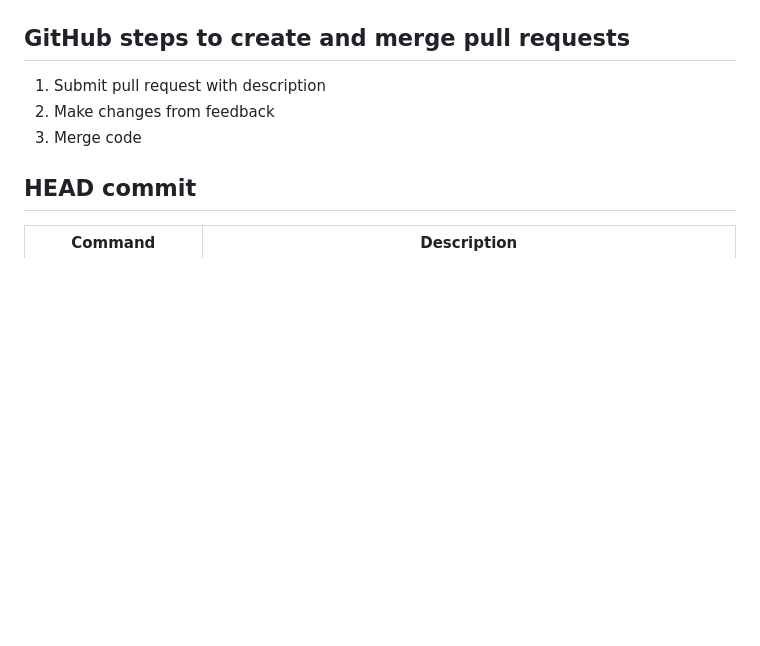
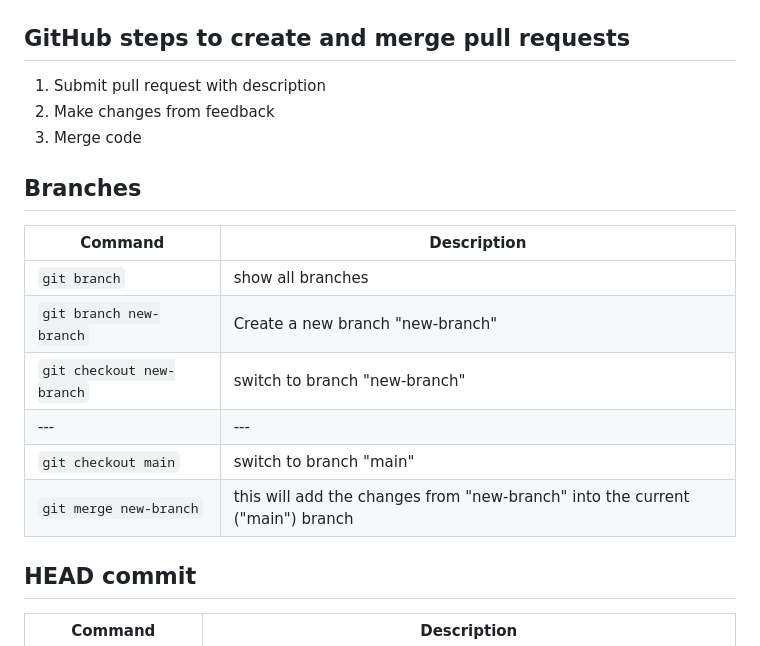
Before and after one commit to peppergrinder/git_practice, a Markdown page: README.md, the part around the change. GitHub-like rendering; blank space fills up the shorter version.

Commit message:
Added branches info

```diff
--- a/README.md
+++ b/README.md
@@ -50,6 +50,16 @@ $ git branch
 2.	Make changes from feedback
 3.	Merge code
 
+## Branches
+| Command                               | Description   |
+|---------------------------------------|-------------|
+| `git branch` | show all branches |
+| `git branch new-branch` | Create a new branch "new-branch" |
+| `git checkout new-branch` | switch to branch "new-branch" |
+| --- | --- |
+| `git checkout main` | switch to branch "main" |
+| `git merge new-branch` | this will add the changes from "new-branch" into the current ("main") branch |
+
 ## HEAD commit
 | Command                               | Description   |
 |---------------------------------------|-------------|
```
